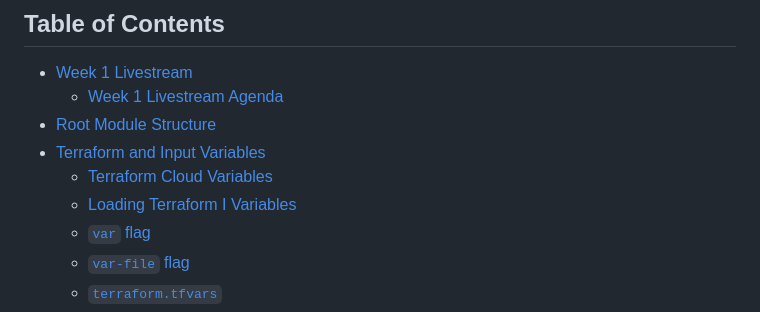
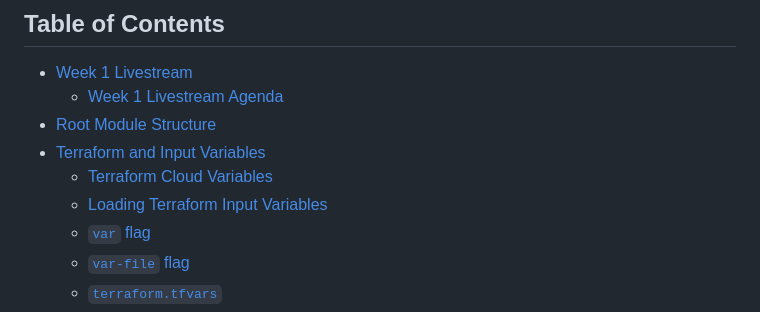
Before and after one commit to StudentLoans999/terraform-beginner-bootcamp-2023, a Markdown page: journal/week1.md, the part around the change. Rendered like a GitHub page.

```diff
--- a/journal/week1.md
+++ b/journal/week1.md
@@ -7,7 +7,7 @@
 - [Root Module Structure](#root-module-structure)
 - [Terraform and Input Variables](#terraform-and-input-variables)
   - [Terraform Cloud Variables](#terraform-cloud-variables)
-  - [Loading Terraform I Variables](#loading-terraform-input-variables)
+  - [Loading Terraform Input Variables](#loading-terraform-input-variables)
   - [`var` flag](#var-flag)
   - [`var-file` flag](#var-file-flag)
   - [`terraform.tfvars`](#terraformtfvars)
```
